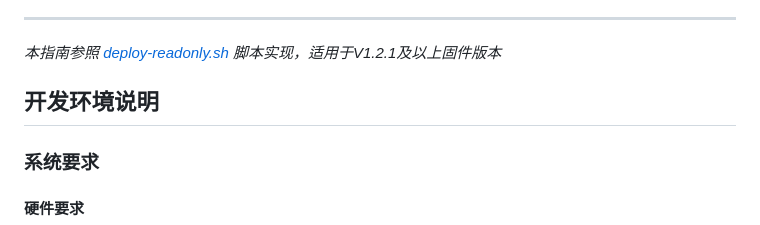
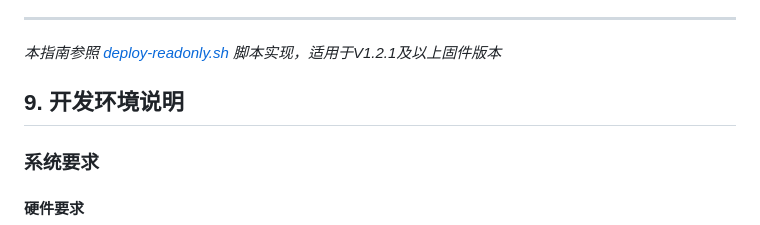
Before and after one commit to CosmicVortex/m20-patrol-robot, a Markdown page: docs/项目文档/04-部署与运维指南.md, the part around the change. Drawn GitHub-style.

Commit message:
docs: 修正章节编号格式
- 为开发环境说明章节添加编号9

```diff
--- a/docs/项目文档/04-部署与运维指南.md
+++ b/docs/项目文档/04-部署与运维指南.md
@@ -224,7 +224,7 @@ rm -f deploy/scripts/diagnose-*.py deploy/scripts/diagnose-*.sh
 
 *本指南参照 [deploy-readonly.sh](../../deploy/scripts/deploy-readonly.sh) 脚本实现，适用于V1.2.1及以上固件版本*
 
-## 开发环境说明
+## 9. 开发环境说明
 
 ### 系统要求
 
```
